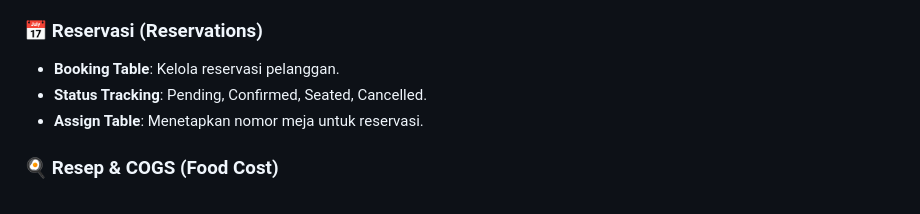
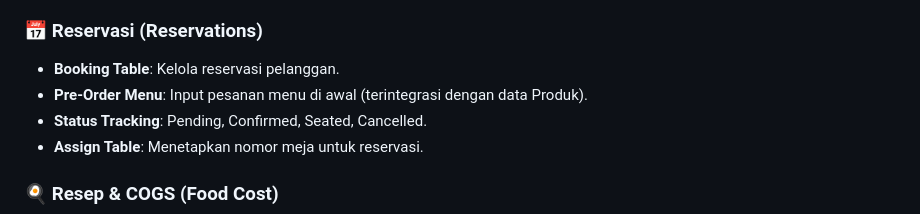
Before and after one commit to evanabaddon/resto-pos-filament, a Markdown page: README.md, the part around the change. GitHub-like rendering.

```diff
--- a/README.md
+++ b/README.md
@@ -37,6 +37,7 @@ Modul lengkap untuk menajemen karyawan:
 
 ### 📅 Reservasi (Reservations)
 - **Booking Table**: Kelola reservasi pelanggan.
+- **Pre-Order Menu**: Input pesanan menu di awal (terintegrasi dengan data Produk).
 - **Status Tracking**: Pending, Confirmed, Seated, Cancelled.
 - **Assign Table**: Menetapkan nomor meja untuk reservasi.
 
```
